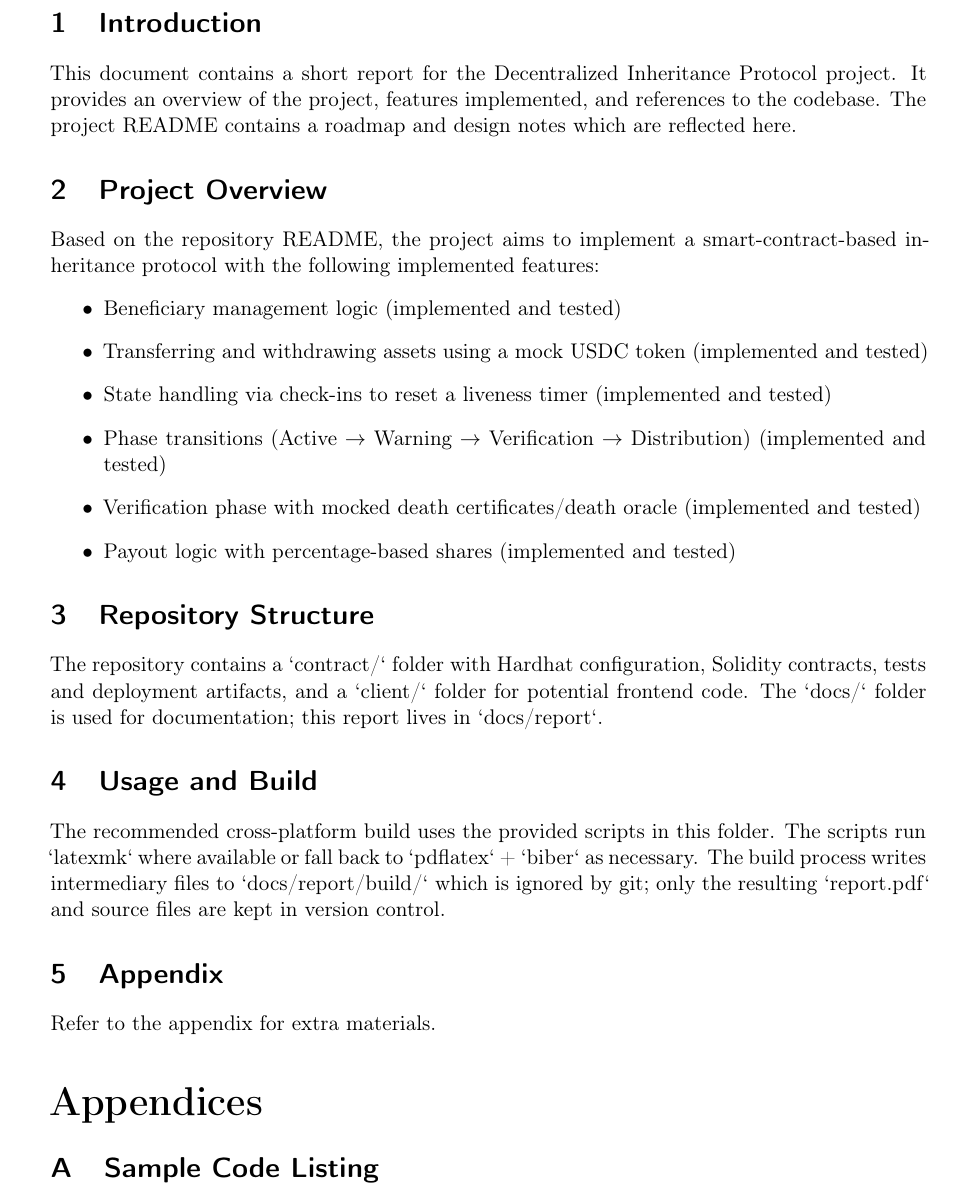
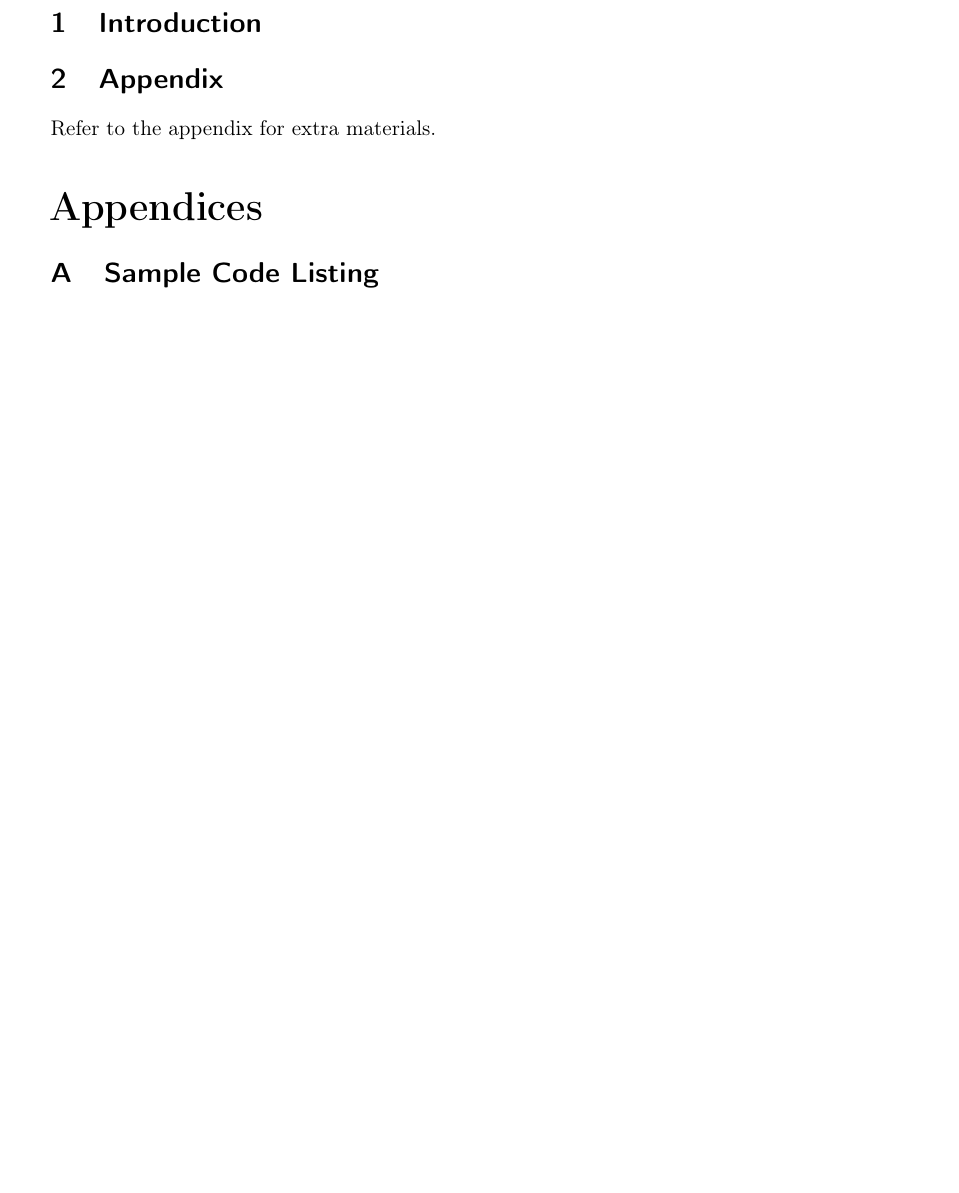
Before and after one commit to vincentschall/decentralized_inheritance_protocol, a LaTeX document (docs/report/report.tex): part of page 2 of 3 before the commit and part of page 2 of 2 after it, cut so that both start at the same text, the shorter picture padded with empty space. Compiled offline with pdfLaTeX.

Commit message:
removed stuff in report

```diff
--- a/docs/report/report.tex
+++ b/docs/report/report.tex
@@ -48,24 +48,6 @@
 \clearpage
 
 \section{Introduction}
-This document contains a short report for the Decentralized Inheritance Protocol project. It provides an overview of the project, features implemented, and references to the codebase. The project README contains a roadmap and design notes which are reflected here.
-
-\section{Project Overview}
-Based on the repository README, the project aims to implement a smart-contract-based inheritance protocol with the following implemented features:
-\begin{itemize}
-  \item Beneficiary management logic (implemented and tested)
-  \item Transferring and withdrawing assets using a mock USDC token (implemented and tested)
-  \item State handling via check-ins to reset a liveness timer (implemented and tested)
-  \item Phase transitions (Active $\rightarrow$ Warning $\rightarrow$ Verification $\rightarrow$ Distribution) (implemented and tested)
-  \item Verification phase with mocked death certificates/death oracle (implemented and tested)
-  \item Payout logic with percentage-based shares (implemented and tested)
-\end{itemize}
-
-\section{Repository Structure}
-The repository contains a `contract/` folder with Hardhat configuration, Solidity contracts, tests and deployment artifacts, and a `client/` folder for potential frontend code. The `docs/` folder is used for documentation; this report lives in `docs/report`.
-
-\section{Usage and Build}
-The recommended cross-platform build uses the provided scripts in this folder. The scripts run `latexmk` where available or fall back to `pdflatex` + `biber` as necessary. The build process writes intermediary files to `docs/report/build/` which is ignored by git; only the resulting `report.pdf` and source files are kept in version control.
 
 \section{Appendix}
 Refer to the appendix for extra materials.
```
Also changed, not shown: docs/report/report.pdf.
